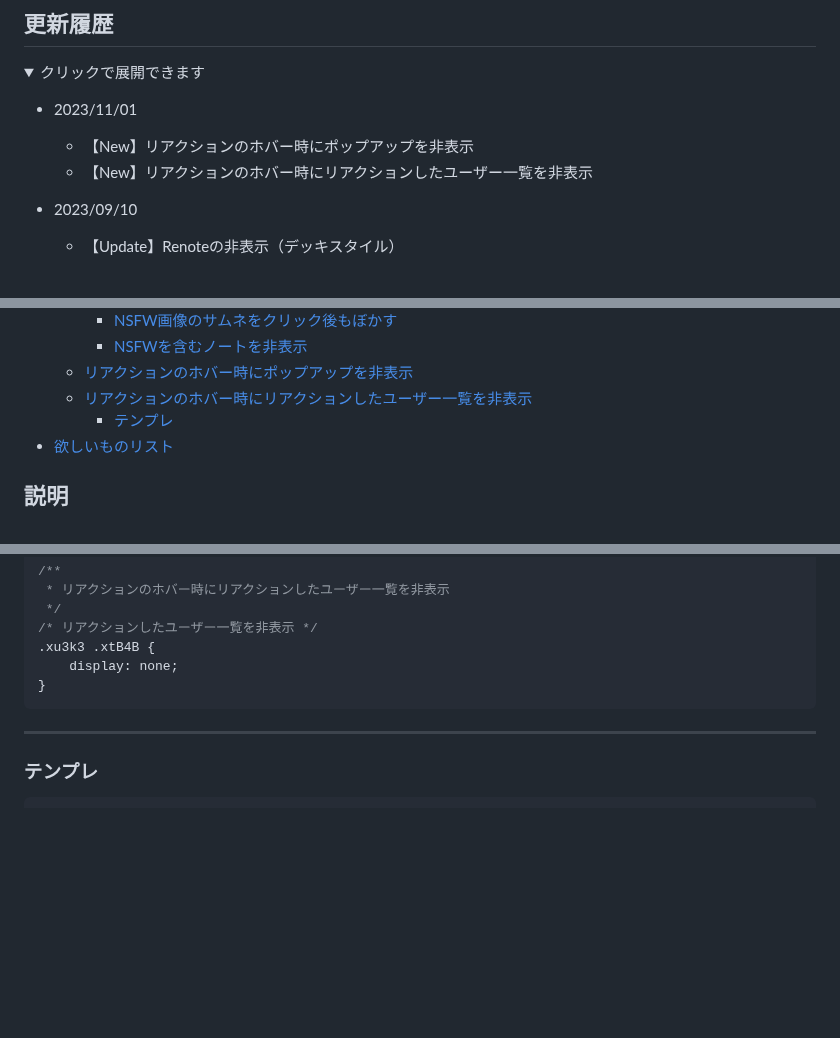
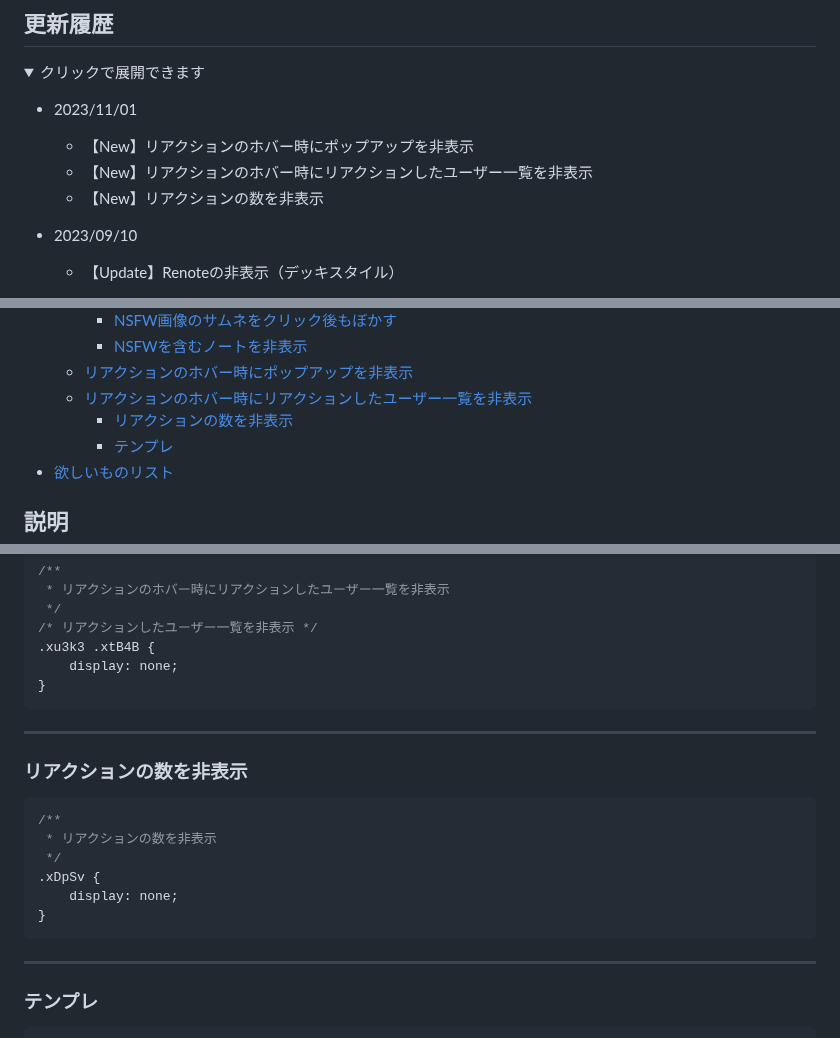
Before and after one commit to kanade/misskey-css, a Markdown page: README.md, 3 parts joined by grey strips. GitHub-like rendering; folded sections open; blank space fills up the shorter version.

Commit message:
リアクションの数を非表示

````diff
--- a/README.md
+++ b/README.md
@@ -6,6 +6,7 @@
 - 2023/11/01
   - 【New】リアクションのホバー時にポップアップを非表示
   - 【New】リアクションのホバー時にリアクションしたユーザー一覧を非表示
+  - 【New】リアクションの数を非表示
 - 2023/09/10
   - 【Update】Renoteの非表示（デッキスタイル）
 - 2023/08/07
@@ -195,6 +196,7 @@
     - [NSFWを含むノートを非表示](#nsfwを含むノートを非表示)
   - [リアクションのホバー時にポップアップを非表示](#リアクションのホバー時にポップアップを非表示)
   - [リアクションのホバー時にリアクションしたユーザー一覧を非表示](#リアクションのホバー時にリアクションしたユーザー一覧を非表示)
+    - [リアクションの数を非表示](#リアクションの数を非表示)
     - [テンプレ](#テンプレ)
 - [欲しいものリスト](#欲しいものリスト)
 
@@ -1248,6 +1250,18 @@ NSFWのクリック前
 
 ---
 
+### リアクションの数を非表示
+```css
+/**
+ * リアクションの数を非表示
+ */
+.xDpSv {
+    display: none;
+}
+```
+
+---
+
 ### テンプレ
 ```css
 /**
````
